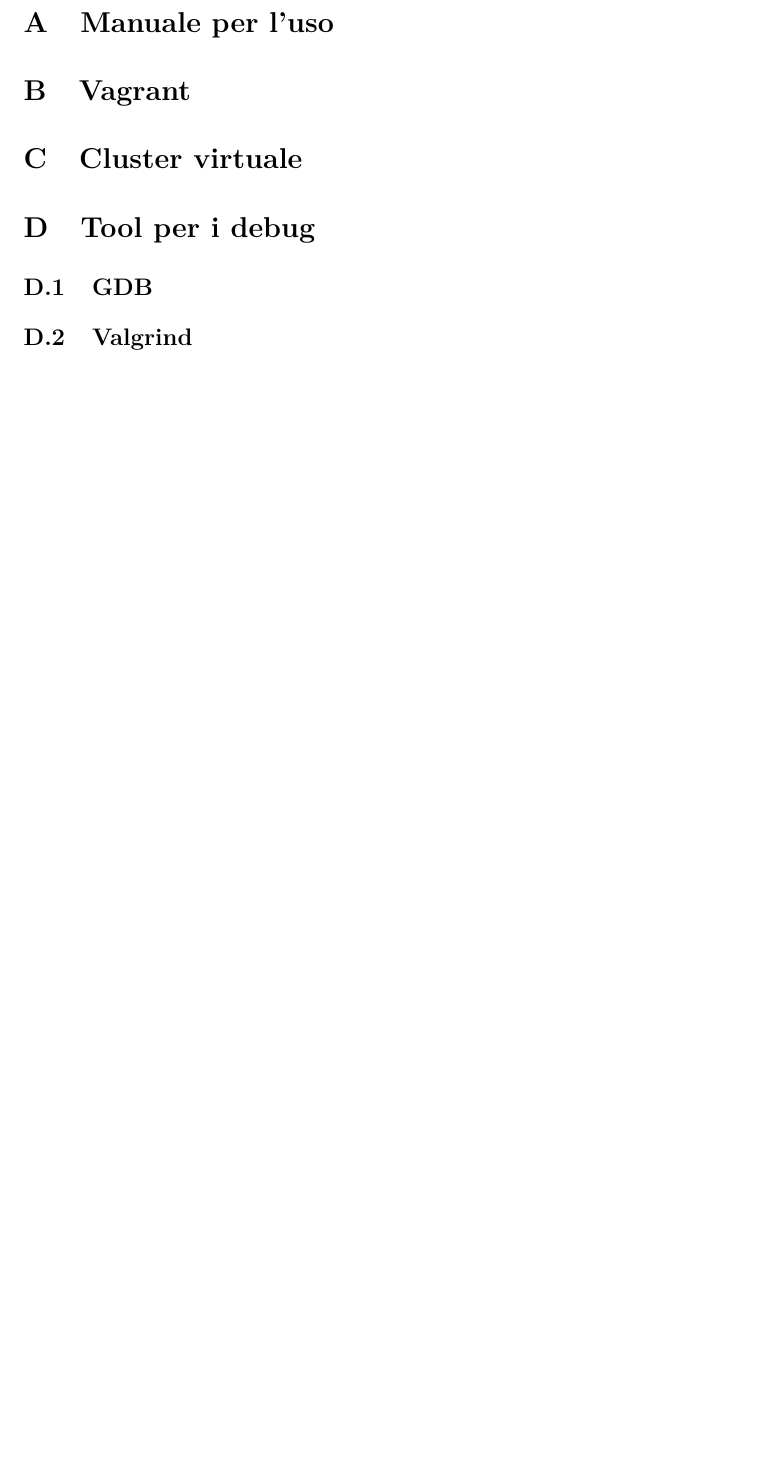
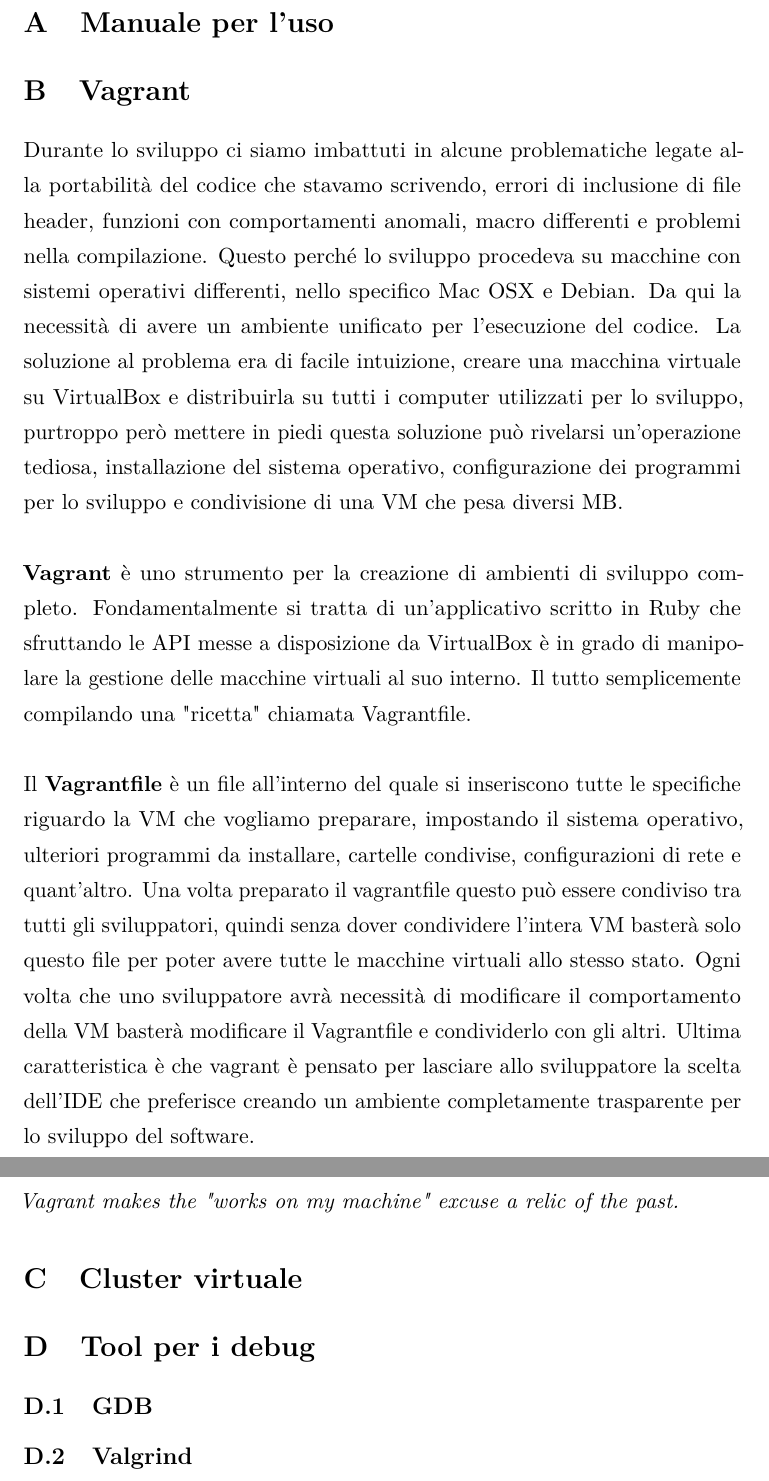
Before and after one commit to HeimdallProject/Heimdall-WebSwitch, a LaTeX document (report/relation.tex): part of page 28 of 28 before the commit and two parts of pages 28 and 29 of 29 after it, the two joined at a grey line, cut so that both start at the same text, the shorter picture padded with empty space. Compiled offline with pdfLaTeX.

Commit message:
First draft of Vagrant description

```diff
--- a/report/relation.tex
+++ b/report/relation.tex
@@ -425,12 +424,16 @@
 
 \section{Vagrant}
 
+Durante lo sviluppo ci siamo imbattuti in alcune problematiche
+legate alla portabilità del codice che stavamo scrivendo, errori di inclusione di file header, funzioni con comportamenti anomali, macro differenti e problemi nella compilazione. Questo perché lo sviluppo procedeva su macchine con sistemi operativi differenti, nello specifico Mac OSX e Debian. Da qui la necessità di avere un ambiente unificato per l'esecuzione del codice. La soluzione al problema era di facile intuizione, creare una macchina virtuale su VirtualBox e distribuirla su tutti i computer utilizzati per lo sviluppo, purtroppo però mettere in piedi questa soluzione può rivelarsi un'operazione tediosa, installazione del sistema operativo, configurazione dei programmi per lo sviluppo e condivisione di una VM che pesa diversi MB.\\\\
+\textbf{Vagrant} è uno strumento per la creazione di ambienti di sviluppo completo. Fondamentalmente si tratta di un’applicativo scritto in Ruby che sfruttando le API messe a disposizione da VirtualBox è in grado di manipolare la gestione delle macchine virtuali al suo interno. Il tutto semplicemente compilando una "ricetta" chiamata Vagrantfile.\\\\ Il \textbf{Vagrantfile} è un file all’interno del quale si inseriscono tutte le specifiche riguardo la VM che vogliamo preparare, impostando il sistema operativo, ulteriori programmi da installare, cartelle condivise, configurazioni di rete e quant'altro. Una volta preparato il vagrantfile questo può essere condiviso tra tutti gli sviluppatori, quindi senza dover condividere l'intera VM basterà solo questo file per poter avere tutte le macchine virtuali allo stesso stato. Ogni volta che uno sviluppatore avrà necessità di modificare il comportamento della VM basterà modificare il Vagrantfile e condividerlo con gli altri. Ultima caratteristica è che vagrant è pensato per lasciare allo sviluppatore la scelta dell'IDE che preferisce creando un ambiente completamente trasparente per lo sviluppo del software.\\\\
+\emph{Vagrant makes the "works on my machine" excuse a relic of the past.}
+
 \section{Cluster virtuale}
 
 \section{Tool per i debug}
 \subsection{GDB}
 \subsection{Valgrind}
-
 \section{Tool per i test}
 \subsection{PostMan}
 \subsection{Telnet}
```
Also changed, not shown: report/relation.pdf, report/relation.tex (1 more changed lines).
